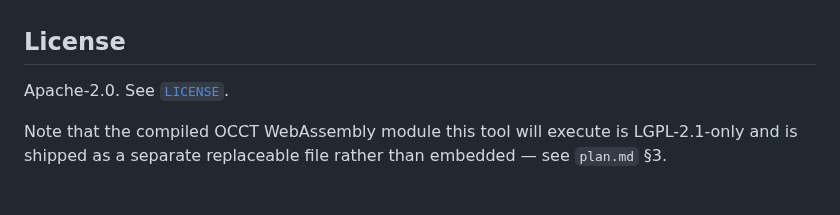
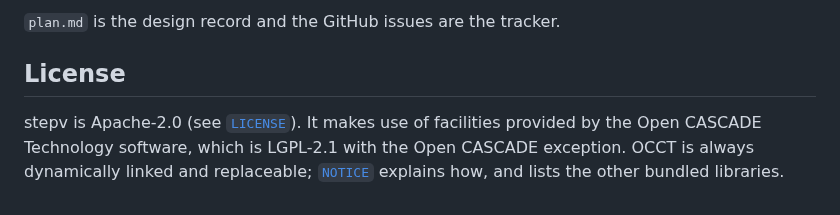
Before and after one commit to vig-os/stepv, a Markdown page: README.md, the part around one of its changes. Drawn GitHub-style.

```diff
--- a/README.md
+++ b/README.md
@@ -40,7 +81,8 @@ doctests and `cargo doc`.
+`plan.md` is the design record and the GitHub issues are the tracker.
 
 ## License
 
-Apache-2.0. See [`LICENSE`](LICENSE).
-
-Note that the compiled OCCT WebAssembly module this tool will execute is LGPL-2.1-only and is
-shipped as a separate replaceable file rather than embedded — see `plan.md` §3.
+stepv is Apache-2.0 (see [`LICENSE`](LICENSE)). It makes use of facilities provided by the Open
+CASCADE Technology software, which is LGPL-2.1 with the Open CASCADE exception. OCCT is always
+dynamically linked and replaceable; [`NOTICE`](NOTICE) explains how, and lists the other bundled
+libraries.
```
Also changed, not shown: other parts of README.md (+65 -24 lines), docs/images/thumbnails.png (added).
